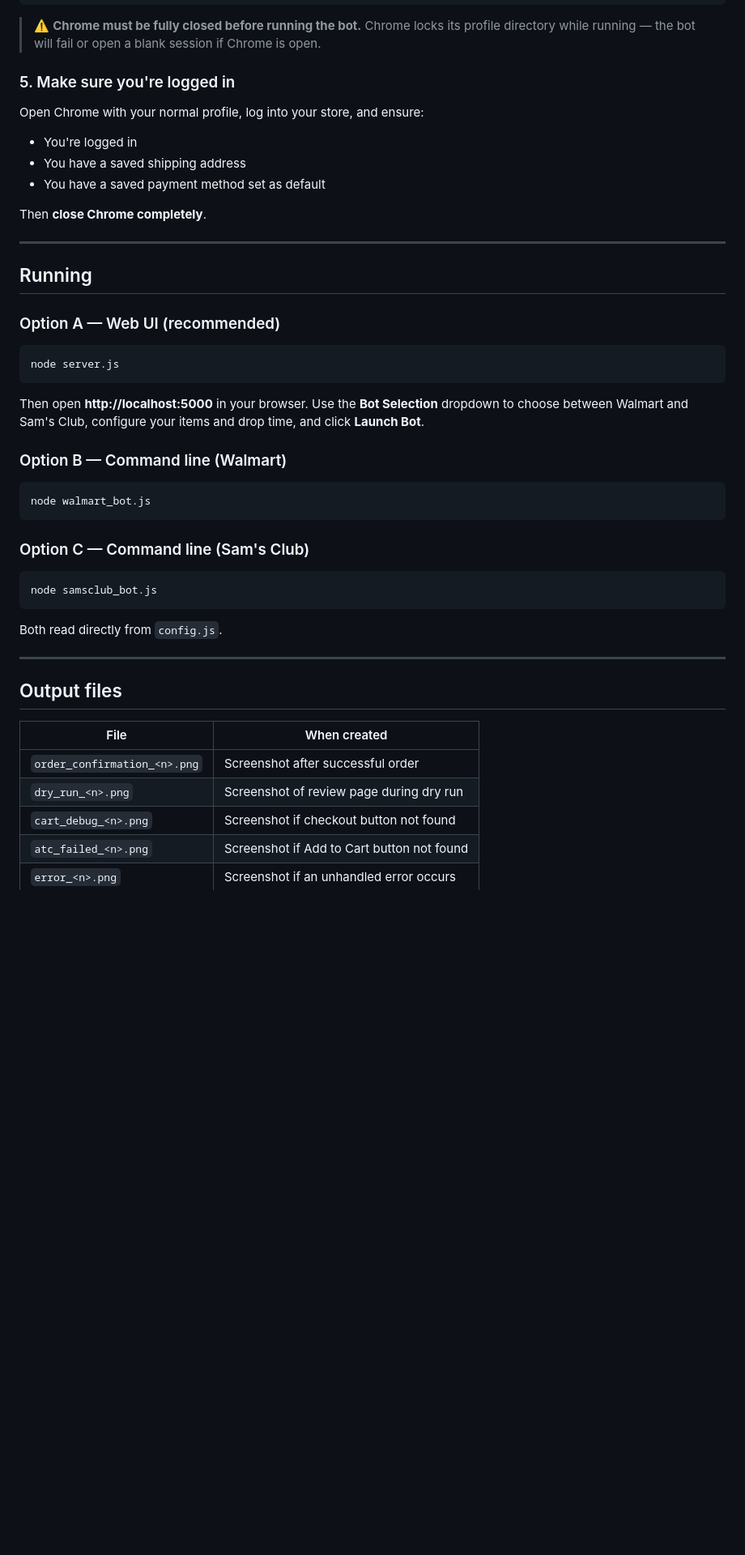
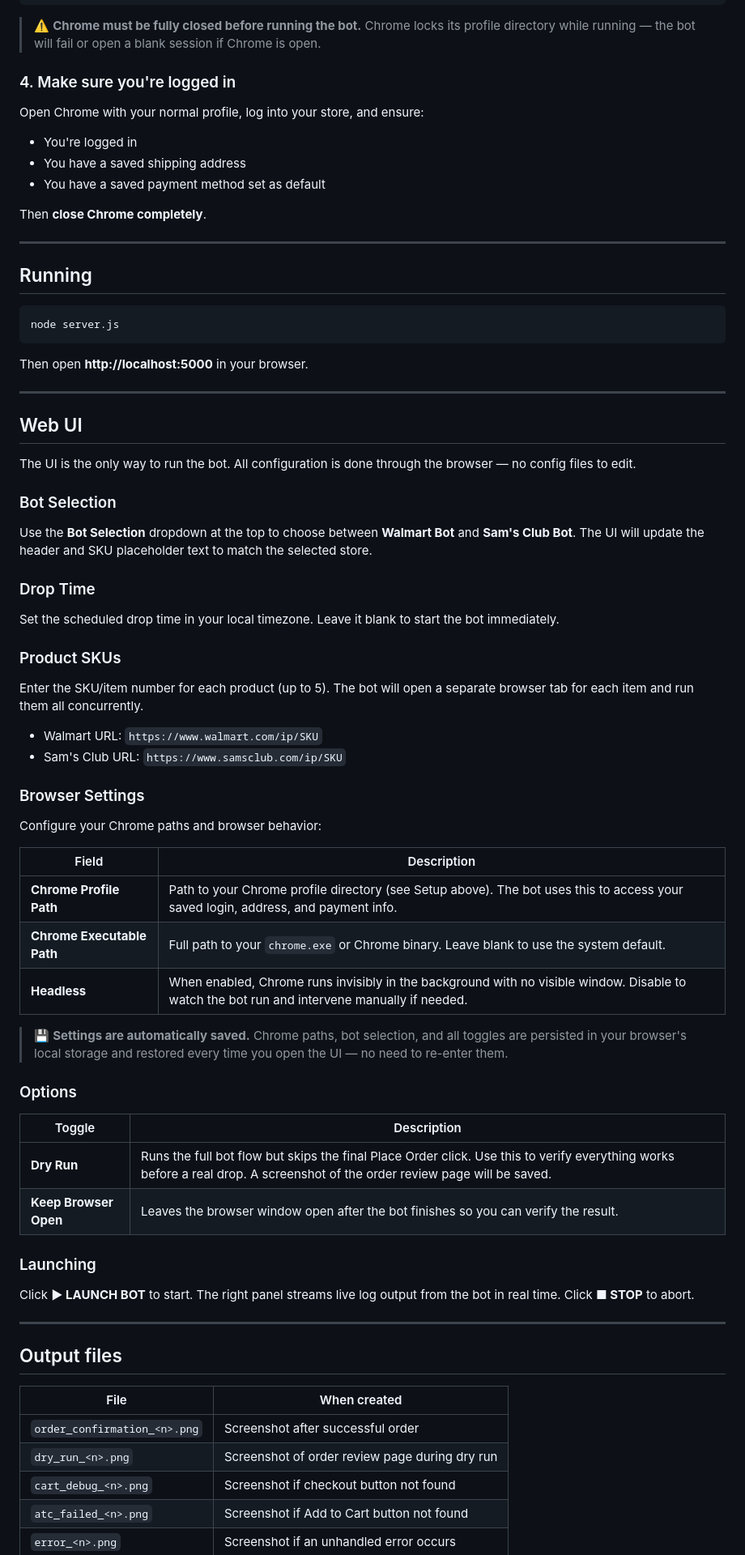
Before and after one commit to azuryu-ai/walmart_pokemon, a Markdown page: README.md, the part around one of its changes. Shown at 81% size. Rendered like a GitHub page; blank space fills up the shorter version.

````diff
--- a/README.md
+++ b/README.md
@@ -67,7 +45,7 @@ C:\Users\YOUR_NAME\AppData\Local\Google\Chrome\User Data
 
 > ⚠️ **Chrome must be fully closed before running the bot.** Chrome locks its profile directory while running — the bot will fail or open a blank session if Chrome is open.
 
-### 5. Make sure you're logged in
+### 4. Make sure you're logged in
 
 Open Chrome with your normal profile, log into your store, and ensure:
 - You're logged in
@@ -80,27 +58,50 @@ Then **close Chrome completely**.
 
 ## Running
 
-### Option A — Web UI (recommended)
-
 ```bash
 node server.js
 ```
 
-Then open **http://localhost:5000** in your browser. Use the **Bot Selection** dropdown to choose between Walmart and Sam's Club, configure your items and drop time, and click **Launch Bot**.
+Then open **http://localhost:5000** in your browser.
 
-### Option B — Command line (Walmart)
+---
 
-```bash
-node walmart_bot.js
-```
+## Web UI
 
-### Option C — Command line (Sam's Club)
+The UI is the only way to run the bot. All configuration is done through the browser — no config files to edit.
 
-```bash
-node samsclub_bot.js
-```
+### Bot Selection
+Use the **Bot Selection** dropdown at the top to choose between **Walmart Bot** and **Sam's Club Bot**. The UI will update the header and SKU placeholder text to match the selected store.
 
-Both read directly from `config.js`.
+### Drop Time
+Set the scheduled drop time in your local timezone. Leave it blank to start the bot immediately.
+
+### Product SKUs
+Enter the SKU/item number for each product (up to 5). The bot will open a separate browser tab for each item and run them all concurrently.
+
+- Walmart URL: `https://www.walmart.com/ip/SKU`
+- Sam's Club URL: `https://www.samsclub.com/ip/SKU`
+
+### Browser Settings
+Configure your Chrome paths and browser behavior:
+
+| Field | Description |
+|-------|-------------|
+| **Chrome Profile Path** | Path to your Chrome profile directory (see Setup above). The bot uses this to access your saved login, address, and payment info. |
+| **Chrome Executable Path** | Full path to your `chrome.exe` or Chrome binary. Leave blank to use the system default. |
+| **Headless** | When enabled, Chrome runs invisibly in the background with no visible window. Disable to watch the bot run and intervene manually if needed. |
+
+> 💾 **Settings are automatically saved.** Chrome paths, bot selection, and all toggles are persisted in your browser's local storage and restored every time you open the UI — no need to re-enter them.
+
+### Options
+
+| Toggle | Description |
+|--------|-------------|
+| **Dry Run** | Runs the full bot flow but skips the final Place Order click. Use this to verify everything works before a real drop. A screenshot of the order review page will be saved. |
+| **Keep Browser Open** | Leaves the browser window open after the bot finishes so you can verify the result. |
+
+### Launching
+Click **▶ LAUNCH BOT** to start. The right panel streams live log output from the bot in real time. Click **■ STOP** to abort.
 
 ---
 
@@ -109,7 +110,7 @@ Both read directly from `config.js`.
 | File | When created |
 |------|-------------|
 | `order_confirmation_<n>.png` | Screenshot after successful order |
-| `dry_run_<n>.png` | Screenshot of review page during dry run |
+| `dry_run_<n>.png` | Screenshot of order review page during dry run |
 | `cart_debug_<n>.png` | Screenshot if checkout button not found |
 | `atc_failed_<n>.png` | Screenshot if Add to Cart button not found |
 | `error_<n>.png` | Screenshot if an unhandled error occurs |
````
Also changed, not shown: other parts of README.md (+9 -32 lines).
